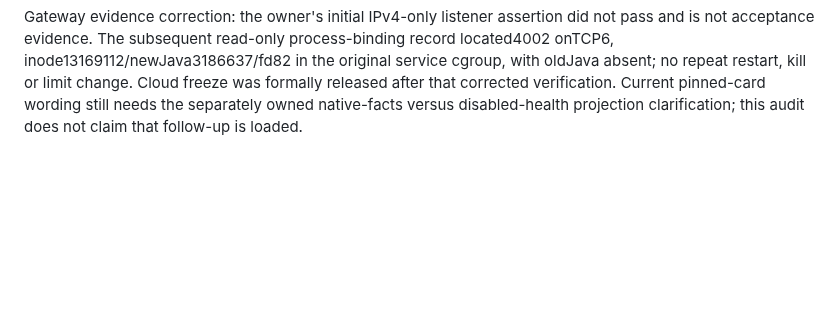
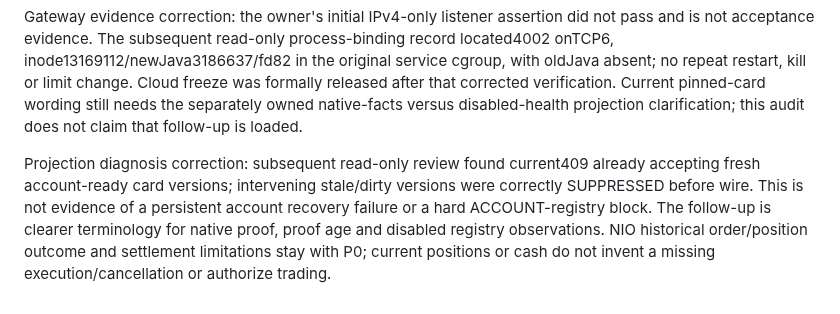
Before and after one commit to liuhaitian888-wq/openclaw-ibkr-paper-trading, a Markdown page: docs/production-audit/PUBLICATION_CAPACITY_20261111.md, the part around the change. Drawn GitHub-style; blank space fills up the shorter version.

```diff
--- a/docs/production-audit/PUBLICATION_CAPACITY_20261111.md
+++ b/docs/production-audit/PUBLICATION_CAPACITY_20261111.md
@@ -19,3 +19,5 @@ After the separate owner used the newly approved one-time Gateway recovery, the
 Broker recovery and subsequent complete report do not establish tradingREADY: baseline order-outcome reconciliation/market-data limitations remain with P0, PAUSED/MAINTENANCE persist. Existing sourcedeployment remains409e255 and is frozen for the Gateway owner's final independent stability check; this documentation/localGit work does not alter cloud source/manifests/services.
 
 Gateway evidence correction: the owner's initial IPv4-only listener assertion did not pass and is not acceptance evidence. The subsequent read-only process-binding record located4002 onTCP6, inode13169112/newJava3186637/fd82 in the original service cgroup, with oldJava absent; no repeat restart, kill or limit change. Cloud freeze was formally released after that corrected verification. Current pinned-card wording still needs the separately owned native-facts versus disabled-health projection clarification; this audit does not claim that follow-up is loaded.
+
+Projection diagnosis correction: subsequent read-only review found current409 already accepting fresh account-ready card versions; intervening stale/dirty versions were correctly SUPPRESSED before wire. This is not evidence of a persistent account recovery failure or a hard ACCOUNT-registry block. The follow-up is clearer terminology for native proof, proof age and disabled registry observations. NIO historical order/position outcome and settlement limitations stay with P0; current positions or cash do not invent a missing execution/cancellation or authorize trading.
```
Also changed, not shown: .der/context/task-closeout.md (+3 -1 lines).
